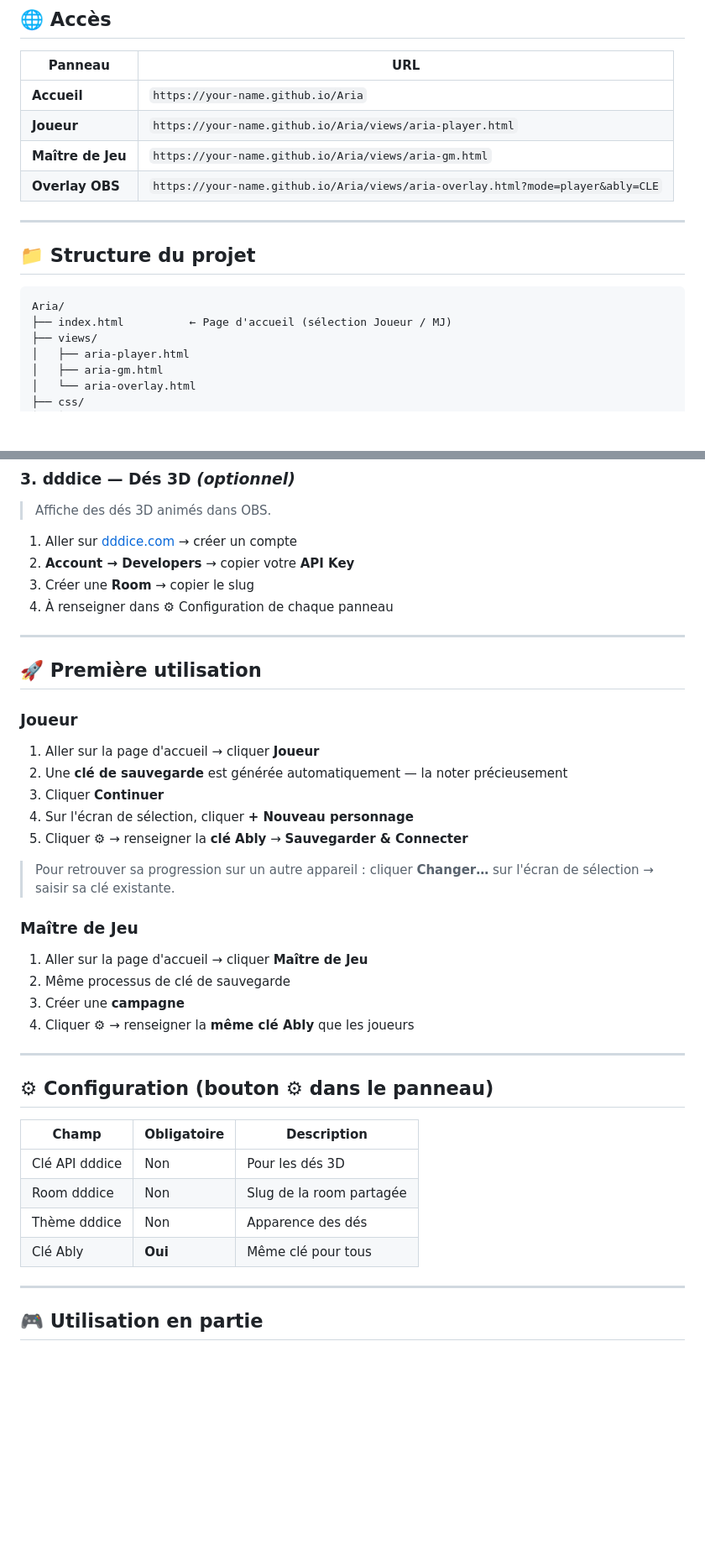
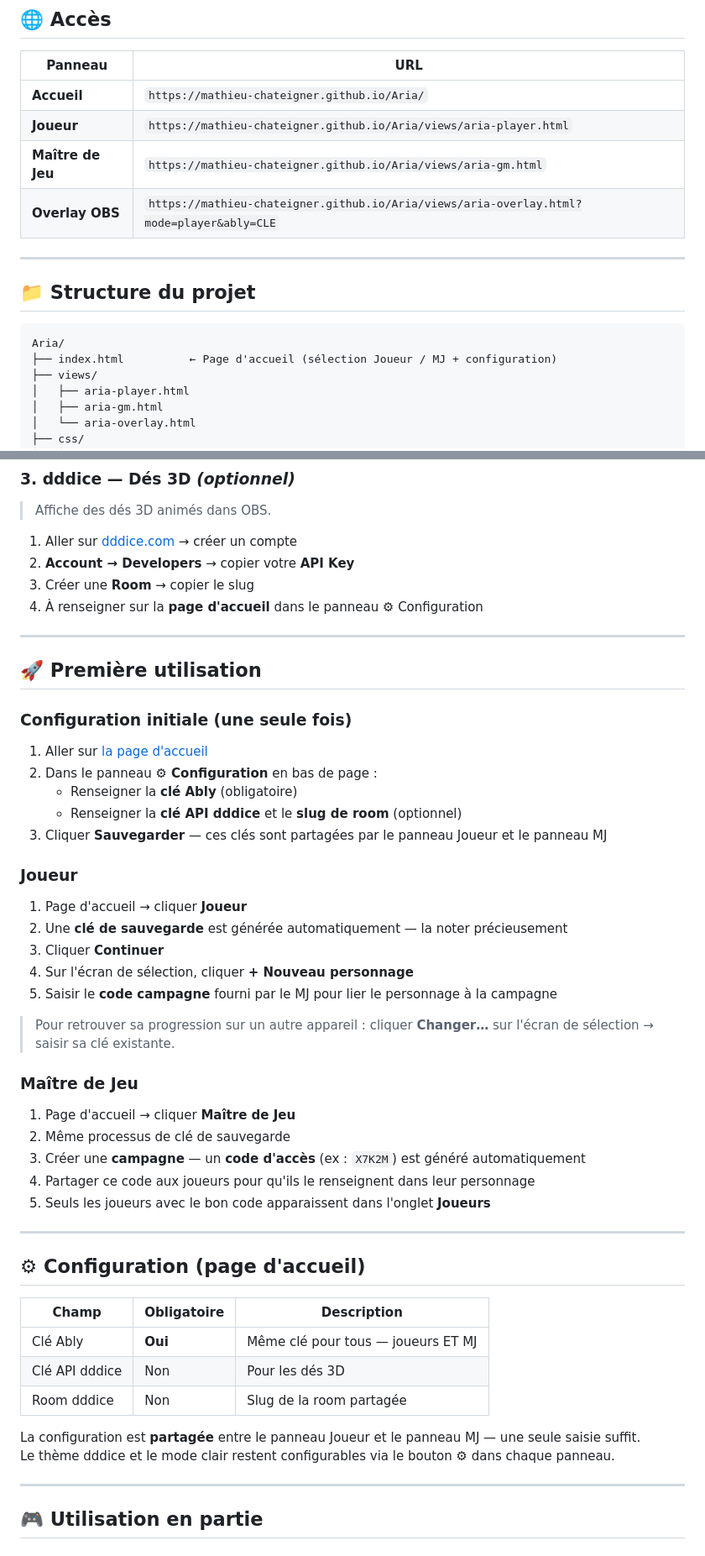
Before and after one commit to Mathieu-Chateigner/Aria, a Markdown page: Docs/README.md, 2 parts joined by grey strips. Shown at 84% size. Rendered like a GitHub page; blank space fills up the shorter version.

Commit message:
update README with live URL and new config/campaign key system
Co-Authored-By: Claude Sonnet 4.6 <noreply@anthropic.com>

````diff
--- a/Docs/README.md
+++ b/Docs/README.md
@@ -9,10 +9,10 @@ Accessible depuis n'importe quel navigateur, sauvegarde automatique dans le clou
 
 | Panneau | URL |
 |---|---|
-| **Accueil** | `https://your-name.github.io/Aria` |
-| **Joueur** | `https://your-name.github.io/Aria/views/aria-player.html` |
-| **Maître de Jeu** | `https://your-name.github.io/Aria/views/aria-gm.html` |
-| **Overlay OBS** | `https://your-name.github.io/Aria/views/aria-overlay.html?mode=player&ably=CLE` |
+| **Accueil** | `https://mathieu-chateigner.github.io/Aria/` |
+| **Joueur** | `https://mathieu-chateigner.github.io/Aria/views/aria-player.html` |
+| **Maître de Jeu** | `https://mathieu-chateigner.github.io/Aria/views/aria-gm.html` |
+| **Overlay OBS** | `https://mathieu-chateigner.github.io/Aria/views/aria-overlay.html?mode=player&ably=CLE` |
 
 ---
 
@@ -20,7 +20,7 @@ Accessible depuis n'importe quel navigateur, sauvegarde automatique dans le clou
 
 ```
 Aria/
-├── index.html          ← Page d'accueil (sélection Joueur / MJ)
+├── index.html          ← Page d'accueil (sélection Joueur / MJ + configuration)
 ├── views/
 │   ├── aria-player.html
 │   ├── aria-gm.html
@@ -74,37 +74,47 @@ const SUPABASE_ANON_KEY = 'votre-publishable-key';
 1. Aller sur [dddice.com](https://dddice.com) → créer un compte
 2. **Account → Developers** → copier votre **API Key**
 3. Créer une **Room** → copier le slug
-4. À renseigner dans ⚙ Configuration de chaque panneau
+4. À renseigner sur la **page d'accueil** dans le panneau ⚙ Configuration
 
 ---
 
 ## 🚀 Première utilisation
 
+### Configuration initiale (une seule fois)
+1. Aller sur [la page d'accueil](https://mathieu-chateigner.github.io/Aria/)
+2. Dans le panneau **⚙ Configuration** en bas de page :
+   - Renseigner la **clé Ably** (obligatoire)
+   - Renseigner la **clé API dddice** et le **slug de room** (optionnel)
+3. Cliquer **Sauvegarder** — ces clés sont partagées par le panneau Joueur et le panneau MJ
+
 ### Joueur
-1. Aller sur la page d'accueil → cliquer **Joueur**
+1. Page d'accueil → cliquer **Joueur**
 2. Une **clé de sauvegarde** est générée automatiquement — la noter précieusement
 3. Cliquer **Continuer**
 4. Sur l'écran de sélection, cliquer **+ Nouveau personnage**
-5. Cliquer ⚙ → renseigner la **clé Ably** → **Sauvegarder & Connecter**
+5. Saisir le **code campagne** fourni par le MJ pour lier le personnage à la campagne
 
 > Pour retrouver sa progression sur un autre appareil : cliquer **Changer…** sur l'écran de sélection → saisir sa clé existante.
 
 ### Maître de Jeu
-1. Aller sur la page d'accueil → cliquer **Maître de Jeu**
+1. Page d'accueil → cliquer **Maître de Jeu**
 2. Même processus de clé de sauvegarde
-3. Créer une **campagne**
-4. Cliquer ⚙ → renseigner la **même clé Ably** que les joueurs
+3. Créer une **campagne** — un **code d'accès** (ex : `X7K2M`) est généré automatiquement
+4. Partager ce code aux joueurs pour qu'ils le renseignent dans leur personnage
+5. Seuls les joueurs avec le bon code apparaissent dans l'onglet **Joueurs**
 
 ---
 
-## ⚙ Configuration (bouton ⚙ dans le panneau)
+## ⚙ Configuration (page d'accueil)
 
 | Champ | Obligatoire | Description |
 |---|---|---|
+| Clé Ably | **Oui** | Même clé pour tous — joueurs ET MJ |
 | Clé API dddice | Non | Pour les dés 3D |
 | Room dddice | Non | Slug de la room partagée |
-| Thème dddice | Non | Apparence des dés |
-| Clé Ably | **Oui** | Même clé pour tous |
+
+La configuration est **partagée** entre le panneau Joueur et le panneau MJ — une seule saisie suffit.
+Le thème dddice et le mode clair restent configurables via le bouton ⚙ dans chaque panneau.
 
 ---
 
````
Also changed, not shown: other parts of Docs/README.md (+5 -5 lines).
